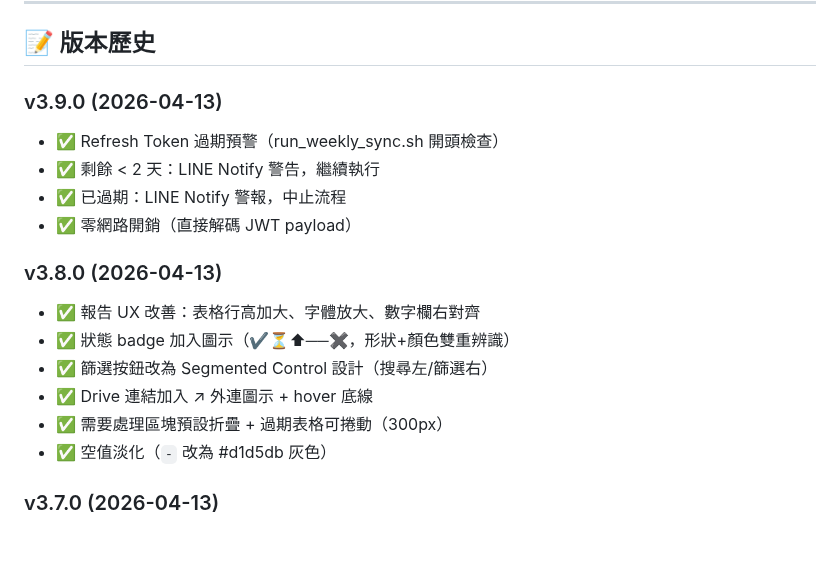
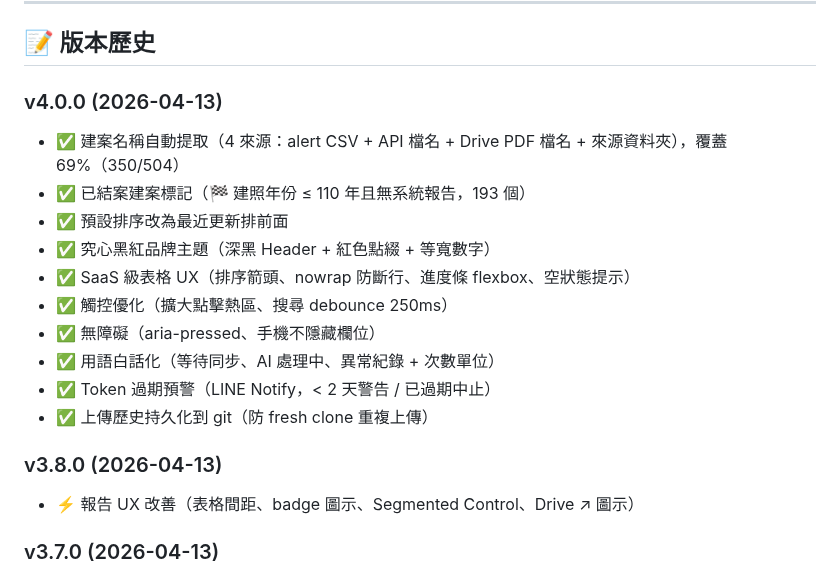
Before and after one commit to GeoThings/geoBingAn-pdf-sync-tool, a Markdown page: README.md, the part around the change. Drawn GitHub-style; blank space fills up the shorter version.

```diff
--- a/README.md
+++ b/README.md
@@ -553,19 +553,20 @@ Service Account 只需要：
 
 ## 📝 版本歷史
 
-### v3.9.0 (2026-04-13)
-- ✅ Refresh Token 過期預警（run_weekly_sync.sh 開頭檢查）
-- ✅ 剩餘 < 2 天：LINE Notify 警告，繼續執行
-- ✅ 已過期：LINE Notify 警報，中止流程
-- ✅ 零網路開銷（直接解碼 JWT payload）
+### v4.0.0 (2026-04-13)
+- ✅ 建案名稱自動提取（4 來源：alert CSV + API 檔名 + Drive PDF 檔名 + 來源資料夾），覆蓋 69%（350/504）
+- ✅ 已結案建案標記（🏁 建照年份 ≤ 110 年且無系統報告，193 個）
+- ✅ 預設排序改為最近更新排前面
+- ✅ 究心黑紅品牌主題（深黑 Header + 紅色點綴 + 等寬數字）
+- ✅ SaaS 級表格 UX（排序箭頭、nowrap 防斷行、進度條 flexbox、空狀態提示）
+- ✅ 觸控優化（擴大點擊熱區、搜尋 debounce 250ms）
+- ✅ 無障礙（aria-pressed、手機不隱藏欄位）
+- ✅ 用語白話化（等待同步、AI 處理中、異常紀錄 + 次數單位）
+- ✅ Token 過期預警（LINE Notify，< 2 天警告 / 已過期中止）
+- ✅ 上傳歷史持久化到 git（防 fresh clone 重複上傳）
 
 ### v3.8.0 (2026-04-13)
-- ✅ 報告 UX 改善：表格行高加大、字體放大、數字欄右對齊
-- ✅ 狀態 badge 加入圖示（✔⏳⬆──✖，形狀+顏色雙重辨識）
-- ✅ 篩選按鈕改為 Segmented Control 設計（搜尋左/篩選右）
-- ✅ Drive 連結加入 ↗ 外連圖示 + hover 底線
-- ✅ 需要處理區塊預設折疊 + 過期表格可捲動（300px）
-- ✅ 空值淡化（`-` 改為 #d1d5db 灰色）
+- ⚡ 報告 UX 改善（表格間距、badge 圖示、Segmented Control、Drive ↗ 圖示）
 
 ### v3.7.0 (2026-04-13)
 - ✅ 上傳歷史持久化到 git（防止 fresh clone 重複上傳）
```
Also changed, not shown: docs/architecture.md (+28 -13 lines).
